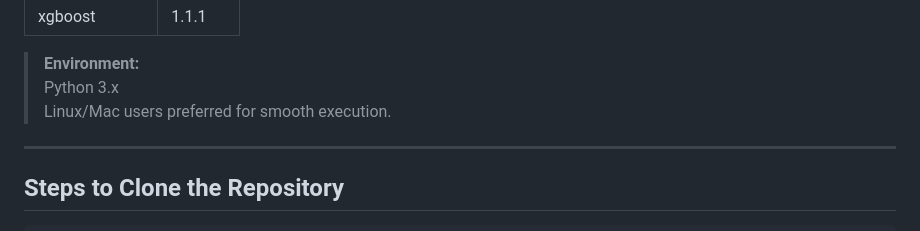
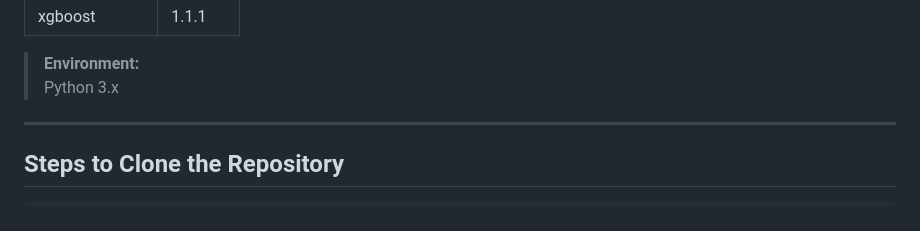
Before and after one commit to harshitaaaaaaaaaa1/Real-Time-Earthquake-Predictor, a Markdown page: README.md, the part around the change. Rendered like a GitHub page.

```diff
--- a/README.md
+++ b/README.md
@@ -73,7 +73,6 @@ Webapp/
 
 > **Environment:**
 > Python 3.x
-> Linux/Mac users preferred for smooth execution.
 
 ---
 
```
